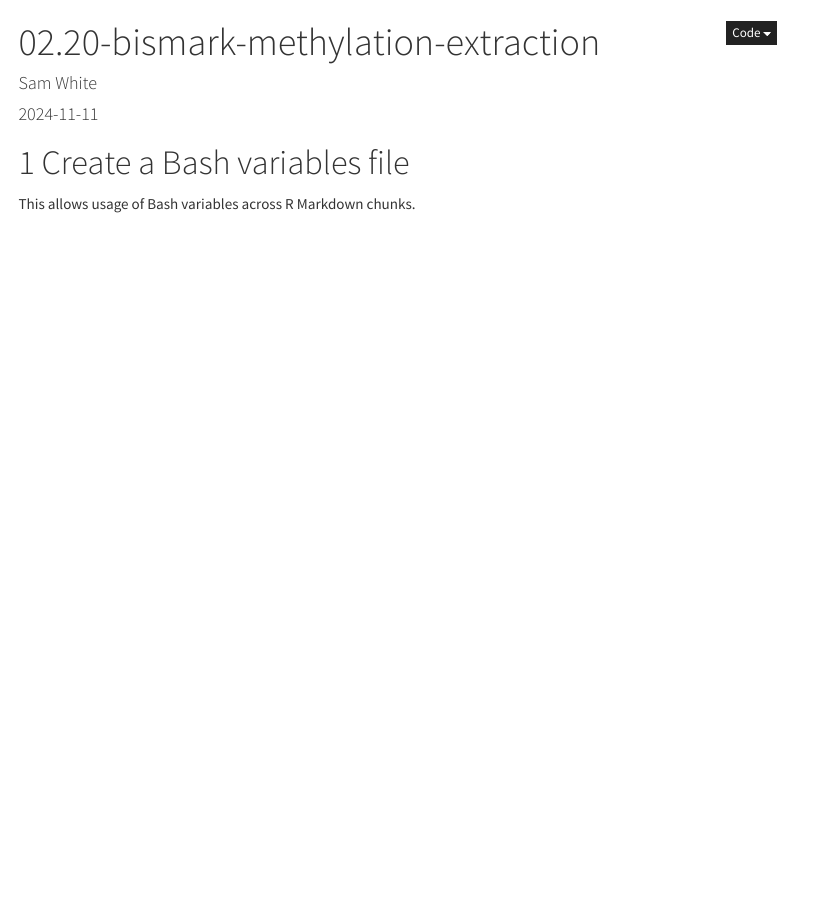
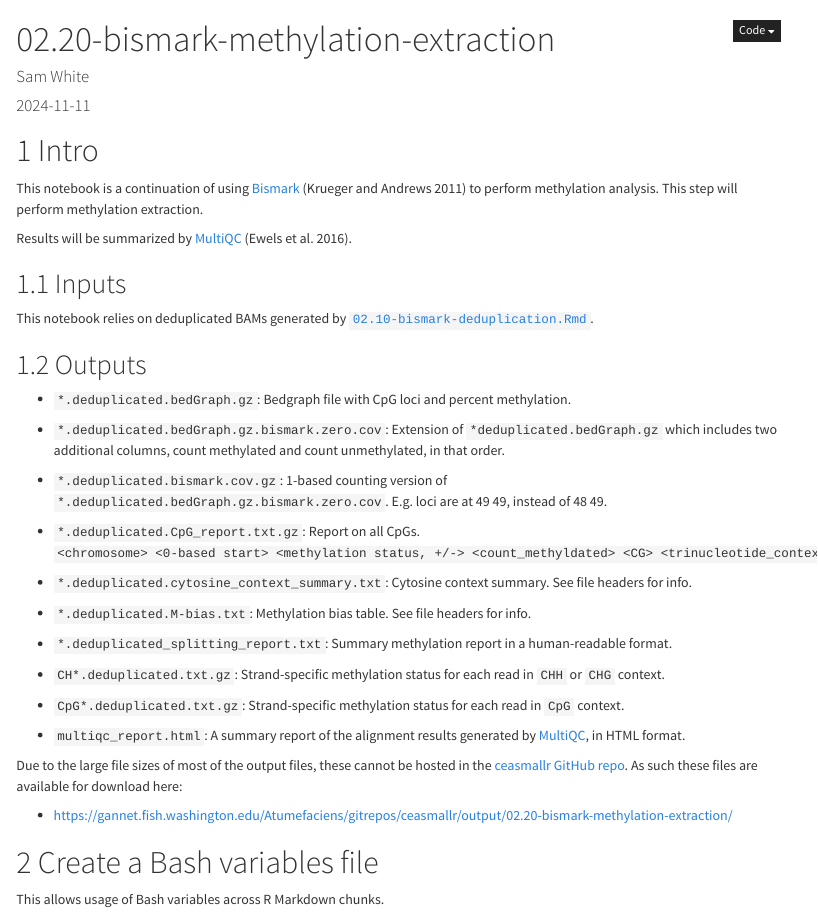
Before and after one commit to sr320/ceasmallr, an R Markdown document (code/02.20-bismark-methylation-extraction.Rmd): the page in a window 1100 px wide, from its top. Rendered offline with R 4.5, knitr and Pandoc, with nearby package versions; menus at the side of the page are left out.

Commit message:
add intro to 02.20-bismark-methylation-extraction.Rmd

````diff
--- a/code/02.20-bismark-methylation-extraction.Rmd
+++ b/code/02.20-bismark-methylation-extraction.Rmd
@@ -22,6 +22,44 @@ output:
     code_download: true
 bibliography: references.bib
 ---
+# Intro
+
+This notebook is a continuation of using [Bismark](https://felixkrueger.github.io/Bismark/) [@krueger2011] to perform methylation analysis. This step will perform methylation extraction.
+
+Results will be summarized by [MultiQC](https://github.com/MultiQC/MultiQC) [@ewels2016].
+
+## Inputs
+
+This notebook relies on deduplicated BAMs generated by [`02.10-bismark-deduplication.Rmd`](./02.10-bismark-deduplication.Rmd).
+
+## Outputs
+
+- `*.deduplicated.bedGraph.gz`: Bedgraph file with CpG loci and percent methylation.
+
+- `*.deduplicated.bedGraph.gz.bismark.zero.cov`: Extension of `*deduplicated.bedGraph.gz` which includes two additional columns, count methylated and count unmethylated, in that order.
+
+- `*.deduplicated.bismark.cov.gz`: 1-based counting version of `*.deduplicated.bedGraph.gz.bismark.zero.cov`. E.g. loci are at 49 49, instead of 48 49.
+
+- `*.deduplicated.CpG_report.txt.gz`: Report on all CpGs. `<chromosome> <0-based start> <methylation status, +/-> <count_methyldated> <CG> <trinucleotide_context>`
+
+- `*.deduplicated.cytosine_context_summary.txt`: Cytosine context summary. See file headers for info.
+
+- `*.deduplicated.M-bias.txt`: Methylation bias table. See file headers for info.
+
+- `*.deduplicated_splitting_report.txt`: Summary methylation report in a human-readable format.
+
+- `CH*.deduplicated.txt.gz`: Strand-specific methylation status for each read in `CHH` or `CHG` context.
+
+- `CpG*.deduplicated.txt.gz`: Strand-specific methylation status for each read in `CpG` context.
+
+- `multiqc_report.html`: A summary report of the alignment results generated by [MultiQC](https://github.com/MultiQC/MultiQC), in HTML format.
+
+
+Due to the large file sizes of most of the output files, these cannot be hosted in the [ceasmallr GitHub repo](https://github.com/sr320/ceasmallr). As such these files are available for download here:
+
+- [https://gannet.fish.washington.edu/Atumefaciens/gitrepos/ceasmallr/output/02.20-bismark-methylation-extraction/](https://gannet.fish.washington.edu/Atumefaciens/gitrepos/ceasmallr/output/02.20-bismark-methylation-extraction/)
+
+
 
 ```{r setup, include=FALSE}
 library(knitr)
````
